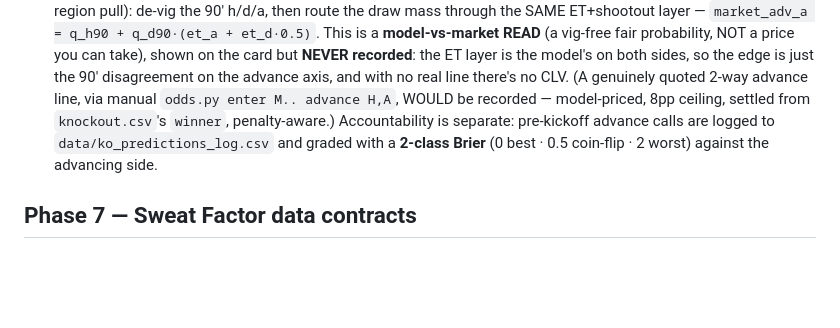
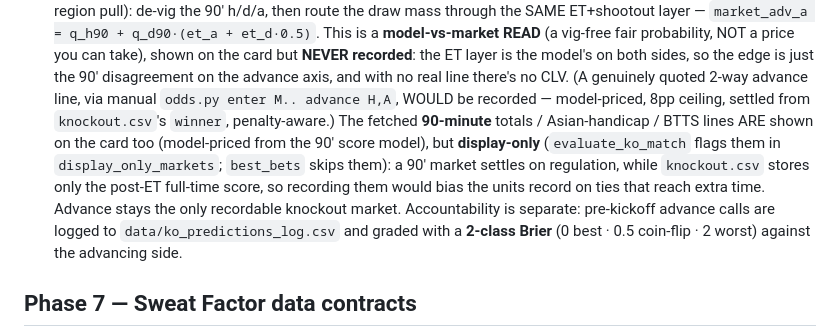
Before and after one commit to alxgriff/wc26-hub, a Markdown page: CLAUDE.md, the part around the change. GitHub-like rendering; blank space fills up the shorter version.

Commit message:
docs(knockout): note the 90' display-only goals lines in the betting contract
Co-Authored-By: Claude Opus 4.8 (1M context) <noreply@anthropic.com>

```diff
--- a/CLAUDE.md
+++ b/CLAUDE.md
@@ -150,7 +150,12 @@ tv_us, team_a, team_b, score_a, score_b, decided_by, winner, status, notes
   recorded**: the ET layer is the model's on both sides, so the edge is just the 90'
   disagreement on the advance axis, and with no real line there's no CLV. (A genuinely
   quoted 2-way advance line, via manual `odds.py enter M.. advance H,A`, WOULD be recorded —
-  model-priced, 8pp ceiling, settled from `knockout.csv`'s `winner`, penalty-aware.)
+  model-priced, 8pp ceiling, settled from `knockout.csv`'s `winner`, penalty-aware.) The fetched
+  **90-minute** totals / Asian-handicap / BTTS lines ARE shown on the card too (model-priced from
+  the 90' score model), but **display-only** (`evaluate_ko_match` flags them in
+  `display_only_markets`; `best_bets` skips them): a 90' market settles on regulation, while
+  `knockout.csv` stores only the post-ET full-time score, so recording them would bias the units
+  record on ties that reach extra time. Advance stays the only recordable knockout market.
   Accountability is separate: pre-kickoff advance calls are logged to
   `data/ko_predictions_log.csv` and graded with a **2-class Brier** (0 best · 0.5 coin-flip
   · 2 worst) against the advancing side.
```
